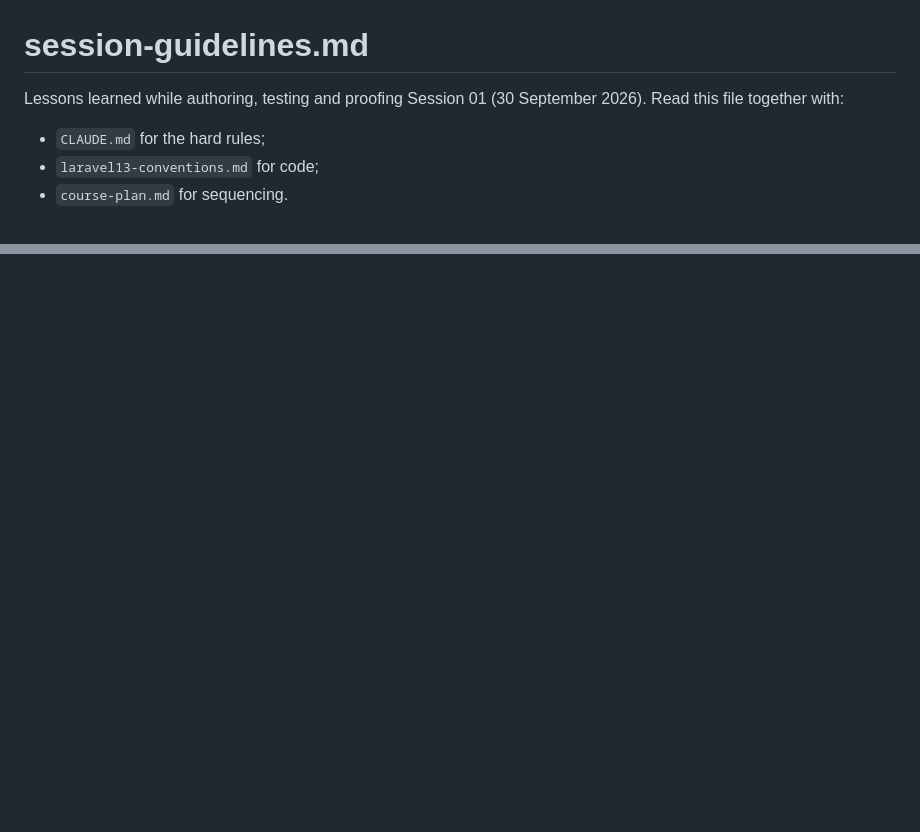
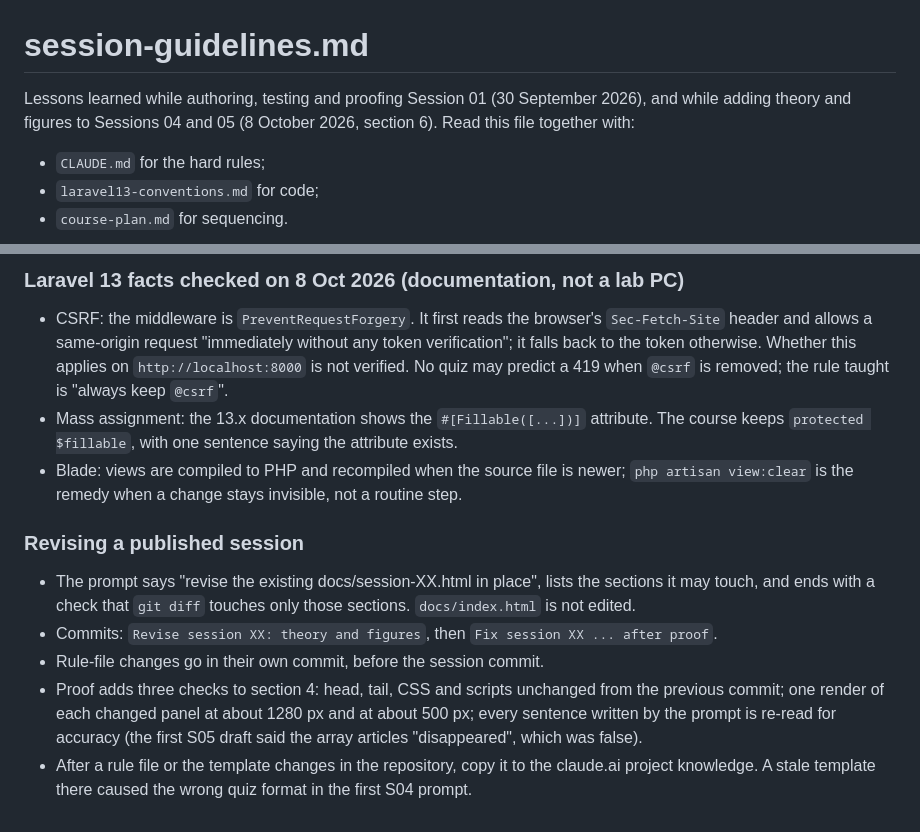
Before and after one commit to waelbouazizii/laravel-codelabs, a Markdown page: session-guidelines.md, 2 parts joined by grey strips. Drawn GitHub-style; blank space fills up the shorter version.

```diff
--- a/session-guidelines.md
+++ b/session-guidelines.md
@@ -1,6 +1,7 @@
 # session-guidelines.md
 
-Lessons learned while authoring, testing and proofing Session 01 (30 September 2026).
+Lessons learned while authoring, testing and proofing Session 01 (30 September 2026),
+and while adding theory and figures to Sessions 04 and 05 (8 October 2026, section 6).
 Read this file together with:
 
 - `CLAUDE.md` for the hard rules;
@@ -158,0 +192,13 @@ If this file conflicts with `CLAUDE.md`, `CLAUDE.md` wins and the conflict is fl
+### Laravel 13 facts checked on 8 Oct 2026 (documentation, not a lab PC)
+
+- CSRF: the middleware is `PreventRequestForgery`. It first reads the browser's `Sec-Fetch-Site` header and allows a same-origin request "immediately without any token verification"; it falls back to the token otherwise. Whether this applies on `http://localhost:8000` is not verified. No quiz may predict a 419 when `@csrf` is removed; the rule taught is "always keep `@csrf`".
+- Mass assignment: the 13.x documentation shows the `#[Fillable([...])]` attribute. The course keeps `protected $fillable`, with one sentence saying the attribute exists.
+- Blade: views are compiled to PHP and recompiled when the source file is newer; `php artisan view:clear` is the remedy when a change stays invisible, not a routine step.
+
+### Revising a published session
+
+- The prompt says "revise the existing docs/session-XX.html in place", lists the sections it may touch, and ends with a check that `git diff` touches only those sections. `docs/index.html` is not edited.
+- Commits: `Revise session XX: theory and figures`, then `Fix session XX ... after proof`.
+- Rule-file changes go in their own commit, before the session commit.
+- Proof adds three checks to section 4: head, tail, CSS and scripts unchanged from the previous commit; one render of each changed panel at about 1280 px and at about 500 px; every sentence written by the prompt is re-read for accuracy (the first S05 draft said the array articles "disappeared", which was false).
+- After a rule file or the template changes in the repository, copy it to the claude.ai project knowledge. A stale template there caused the wrong quiz format in the first S04 prompt.
```
Also changed, not shown: other parts of session-guidelines.md (+32 -0 lines).
